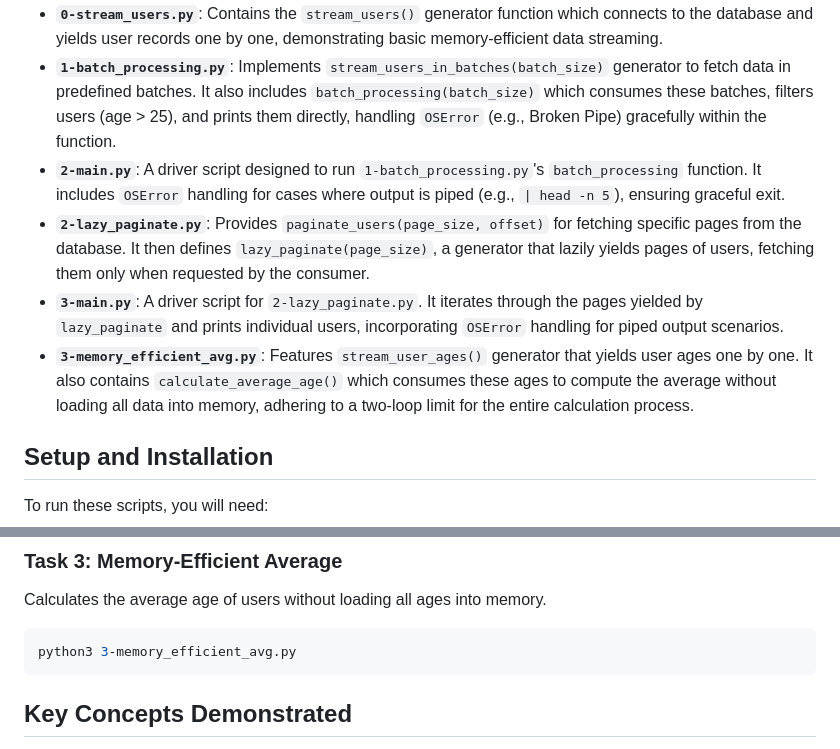
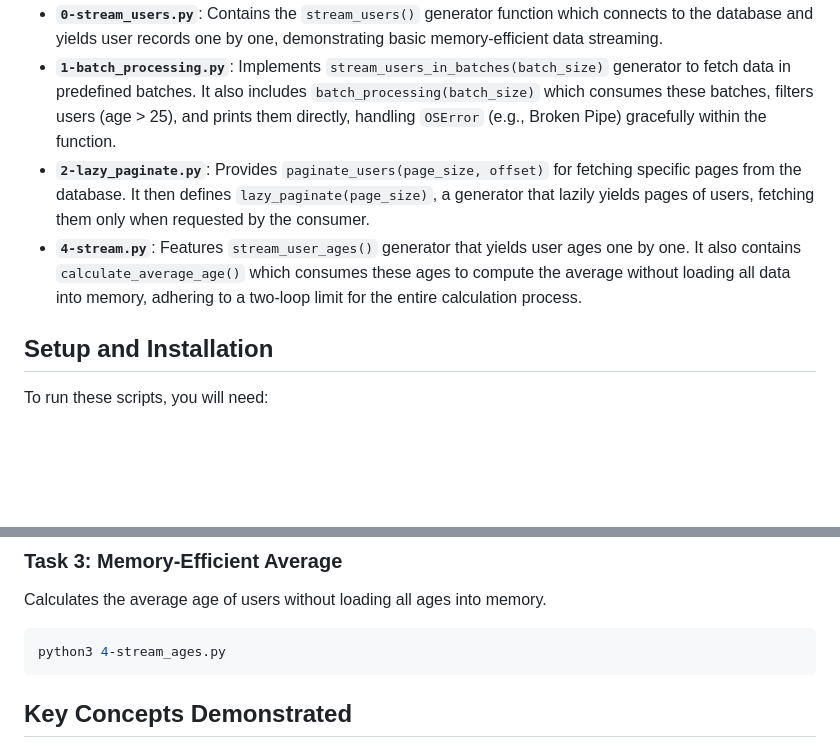
Before and after one commit to FrankieWilson1/alx-backend-python, a Markdown page: python-generators-0x00/README.md, 2 parts joined by grey strips. GitHub-like rendering; blank space fills up the shorter version.

Commit message:
DOC: modified the readme document

````diff
--- a/python-generators-0x00/README.md
+++ b/python-generators-0x00/README.md
@@ -52,10 +52,8 @@ All tasks interact with a MySQL database.
 - **`user_data.csv`**: A comma-separated values file containing mock user data that is used by `seed.py` to populate the database. Ensure this file is in the same directory as the scripts.
 - **`0-stream_users.py`**: Contains the `stream_users()` generator function which connects to the database and yields user records one by one, demonstrating basic memory-efficient data streaming.
 - **`1-batch_processing.py`**: Implements `stream_users_in_batches(batch_size)` generator to fetch data in predefined batches. It also includes `batch_processing(batch_size)` which consumes these batches, filters users (age > 25), and prints them directly, handling `OSError` (e.g., Broken Pipe) gracefully within the function.
-- **`2-main.py`**: A driver script designed to run `1-batch_processing.py`'s `batch_processing` function. It includes `OSError` handling for cases where output is piped (e.g., `| head -n 5`), ensuring graceful exit.
 - **`2-lazy_paginate.py`**: Provides `paginate_users(page_size, offset)` for fetching specific pages from the database. It then defines `lazy_paginate(page_size)`, a generator that lazily yields pages of users, fetching them only when requested by the consumer.
-- **`3-main.py`**: A driver script for `2-lazy_paginate.py`. It iterates through the pages yielded by `lazy_paginate` and prints individual users, incorporating `OSError` handling for piped output scenarios.
-- **`3-memory_efficient_avg.py`**: Features `stream_user_ages()` generator that yields user ages one by one. It also contains `calculate_average_age()` which consumes these ages to compute the average without loading all data into memory, adhering to a two-loop limit for the entire calculation process.
+- **`4-stream.py`**: Features `stream_user_ages()` generator that yields user ages one by one. It also contains `calculate_average_age()` which consumes these ages to compute the average without loading all data into memory, adhering to a two-loop limit for the entire calculation process.
 
 ## Setup and Installation
 
@@ -143,7 +141,7 @@ python3 3-main.py | head -n 10
 Calculates the average age of users without loading all ages into memory.
 
 ```bash
-python3 3-memory_efficient_avg.py
+python3 4-stream_ages.py
 ```
 
 ## Key Concepts Demonstrated
````
